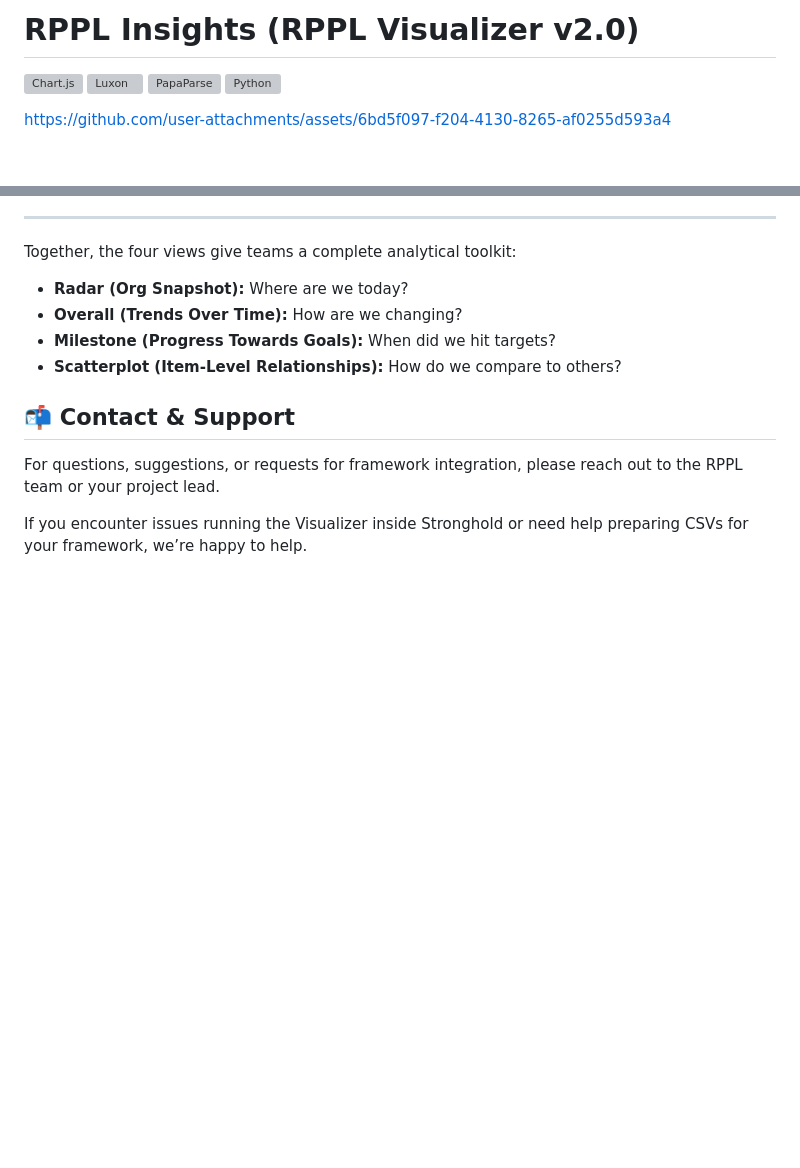
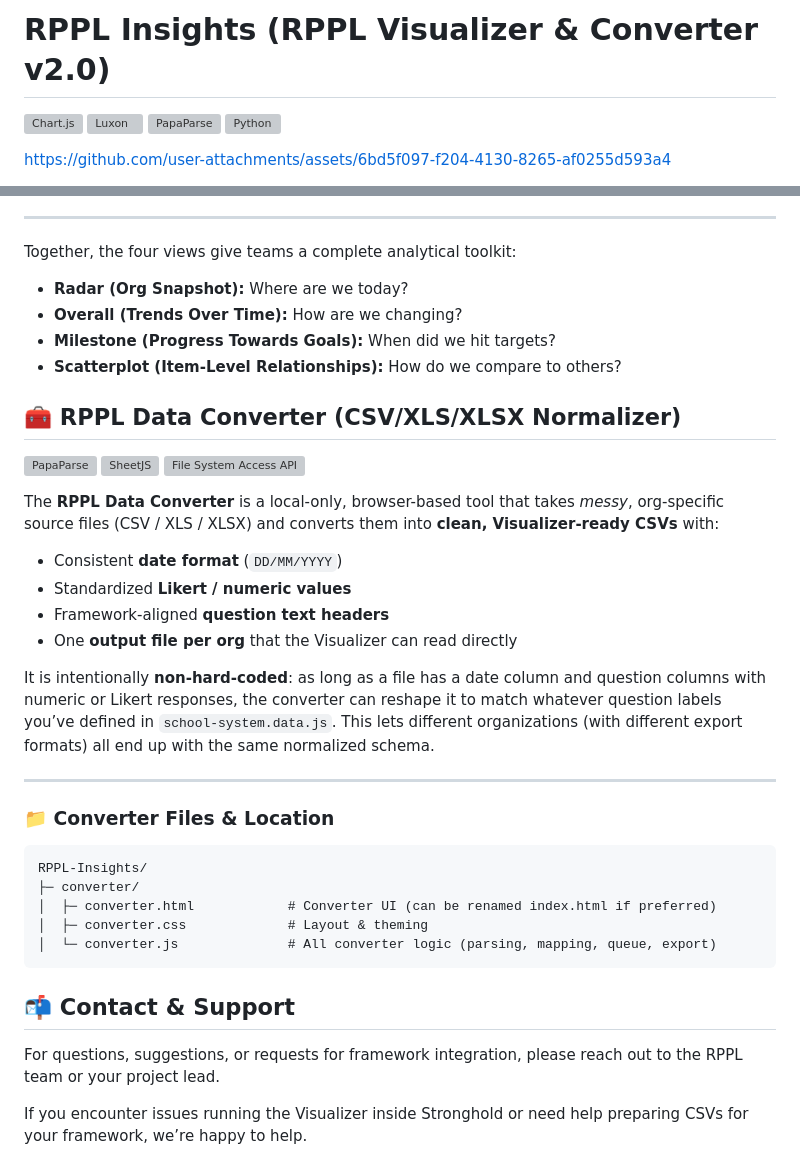
Before and after one commit to pcla-code/RPPL-Insights, a Markdown page: README.md, 2 parts joined by grey strips. GitHub-like rendering; blank space fills up the shorter version; grey boxes are pictures that could not be loaded.

````diff
--- a/README.md
+++ b/README.md
@@ -1,4 +1,4 @@
-# RPPL Insights (RPPL Visualizer v2.0)
+# RPPL Insights (RPPL Visualizer & Converter v2.0)
 
 [![Chart.js](https://badgen.net/badge/Chart.js/4.4.0/blue)](https://www.chartjs.org/)
 [![Luxon](https://badgen.net/badge/Luxon/3.4.4/purple)](https://moment.github.io/luxon/)
@@ -454,6 +454,33 @@ Together, the four views give teams a complete analytical toolkit:
 - **Milestone (Progress Towards Goals):** When did we hit targets?
 - **Scatterplot (Item-Level Relationships):** How do we compare to others?
 
+## 🧰 RPPL Data Converter (CSV/XLS/XLSX Normalizer)
+
+[![PapaParse](https://badgen.net/badge/PapaParse/5.4.1/green)](https://www.papaparse.com/)
+[![SheetJS](https://badgen.net/badge/SheetJS/xlsx.full.min.js/orange)](https://sheetjs.com/)
+[![File System Access API](https://badgen.net/badge/Web%20API/File%20System%20Access/gray)](https://developer.mozilla.org/en-US/docs/Web/API/File_System_Access_API)
+
+The **RPPL Data Converter** is a local-only, browser-based tool that takes *messy*, org-specific source files (CSV / XLS / XLSX) and converts them into **clean, Visualizer-ready CSVs** with:
+
+- Consistent **date format** (`DD/MM/YYYY`)
+- Standardized **Likert / numeric values**
+- Framework-aligned **question text headers**
+- One **output file per org** that the Visualizer can read directly
+
+It is intentionally **non-hard-coded**: as long as a file has a date column and question columns with numeric or Likert responses, the converter can reshape it to match whatever question labels you’ve defined in `school-system.data.js`. This lets different organizations (with different export formats) all end up with the same normalized schema.
+
+---
+
+### 📁 Converter Files & Location
+
+```text
+RPPL-Insights/
+├─ converter/
+│  ├─ converter.html            # Converter UI (can be renamed index.html if preferred)
+│  ├─ converter.css             # Layout & theming
+│  └─ converter.js              # All converter logic (parsing, mapping, queue, export)
+```
+
 ## 📬 Contact & Support
 
 For questions, suggestions, or requests for framework integration,
````
